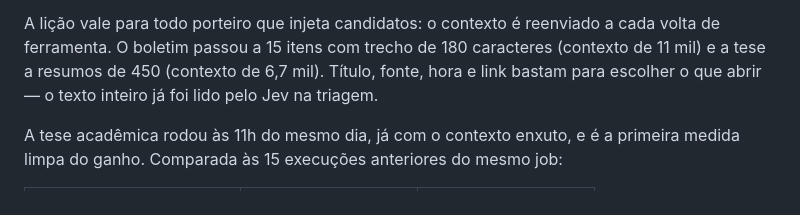
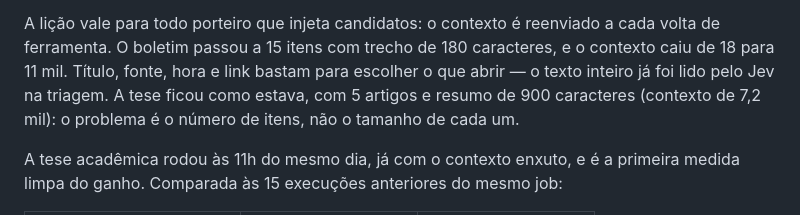
Before and after one commit to igormorais123/JEV, a Markdown page: hermes/README.md, the part around the change. Drawn GitHub-style.

Commit message:
docs(hermes): corrige o corte de resumo da tese, que ficou em 900 e não em 450
A tese manda 5 artigos; o boletim mandava 25. O que estourava o prompt era o
número de itens, não o tamanho de cada resumo, e só o boletim foi enxugado.

Co-Authored-By: Claude Opus 5 <noreply@anthropic.com>

Diretoria INTEIA — Helena (decisão) + Efesto (execução autônoma) + Cícero (jurídico) + Diana (comunicação) + Iris (Mirante) + Mel (comercial) + Hermes (interno) + Midas (estratégia) + Oracle (pesquisa).
Claude-Session: https://claude.ai/code/session_01LtAJEWbYynmc6w5zEyE4Ai

```diff
--- a/hermes/README.md
+++ b/hermes/README.md
@@ -132,9 +132,10 @@ contra 38. A ressalva honesta: a véspera sozinha custou 31 mil, abaixo da execu
 porteiro — a variância entre dias é grande e uma execução não fecha a conta.
 
 A lição vale para todo porteiro que injeta candidatos: o contexto é reenviado a cada volta de
-ferramenta. O boletim passou a 15 itens com trecho de 180 caracteres (contexto de 11 mil) e a
-tese a resumos de 450 (contexto de 6,7 mil). Título, fonte, hora e link bastam para escolher o
-que abrir — o texto inteiro já foi lido pelo Jev na triagem.
+ferramenta. O boletim passou a 15 itens com trecho de 180 caracteres, e o contexto caiu de 18
+para 11 mil. Título, fonte, hora e link bastam para escolher o que abrir — o texto inteiro já
+foi lido pelo Jev na triagem. A tese ficou como estava, com 5 artigos e resumo de 900
+caracteres (contexto de 7,2 mil): o problema é o número de itens, não o tamanho de cada um.
 
 A tese acadêmica rodou às 11h do mesmo dia, já com o contexto enxuto, e é a primeira medida
 limpa do ganho. Comparada às 15 execuções anteriores do mesmo job:
```
